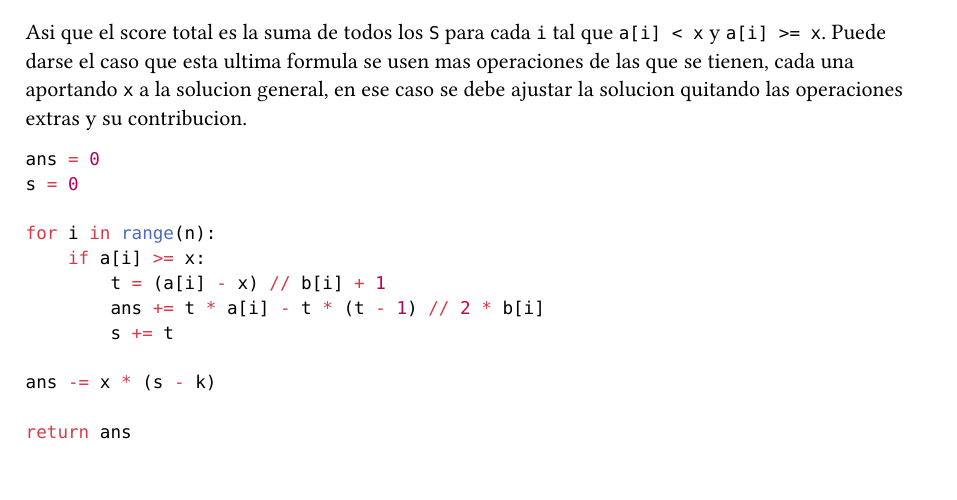
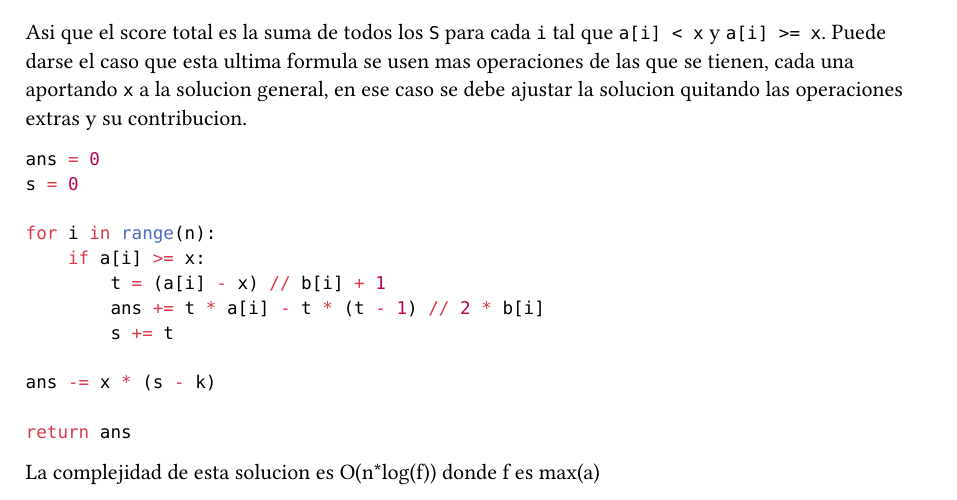
Before and after one commit to hmrguez/DAA, a Typst document (p1/proof.typ): part of page 3 of 3, cut so that both start at the same text. The pictures show the PDF file p1/proof.pdf that the author committed with the source.

Commit message:
ADded complexity

````diff
--- a/p1/proof.typ
+++ b/p1/proof.typ
@@ -121,3 +121,5 @@ ans -= x * (s - k)
 
 return ans
 ```
+
+La complejidad de esta solucion es O(n*log(f)) donde f es max(a)
````
Also changed, not shown: p1/proof.pdf.
